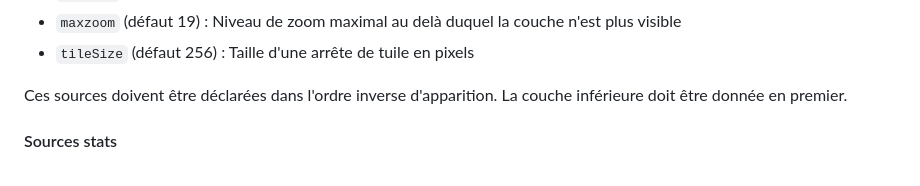
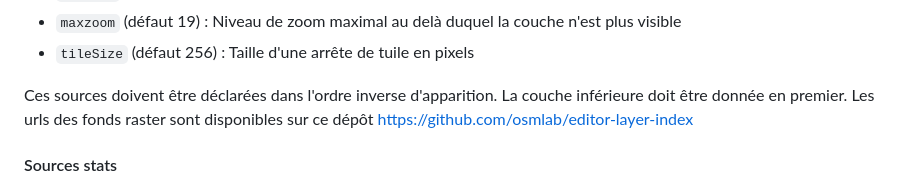
Before and after one commit to vdct/ProjetDuMois, a Markdown page: docs/DEVELOP.fr.md, the part around the change. Drawn GitHub-style.

Commit message:
Update doc about raster tiles

```diff
--- a/docs/DEVELOP.fr.md
+++ b/docs/DEVELOP.fr.md
@@ -350,6 +350,7 @@ Des couches raster peuvent être ajoutées en fond de carte pour faciliter la co
 - `tileSize` (défaut 256) : Taille d'une arrête de tuile en pixels
 
 Ces sources doivent être déclarées dans l'ordre inverse d'apparition. La couche inférieure doit être donnée en premier.
+Les urls des fonds raster sont disponibles sur ce dépôt https://github.com/osmlab/editor-layer-index
 
 #### Sources stats
 
```
Also changed, not shown: docs/DEVELOP.md (+1 -0 lines).
